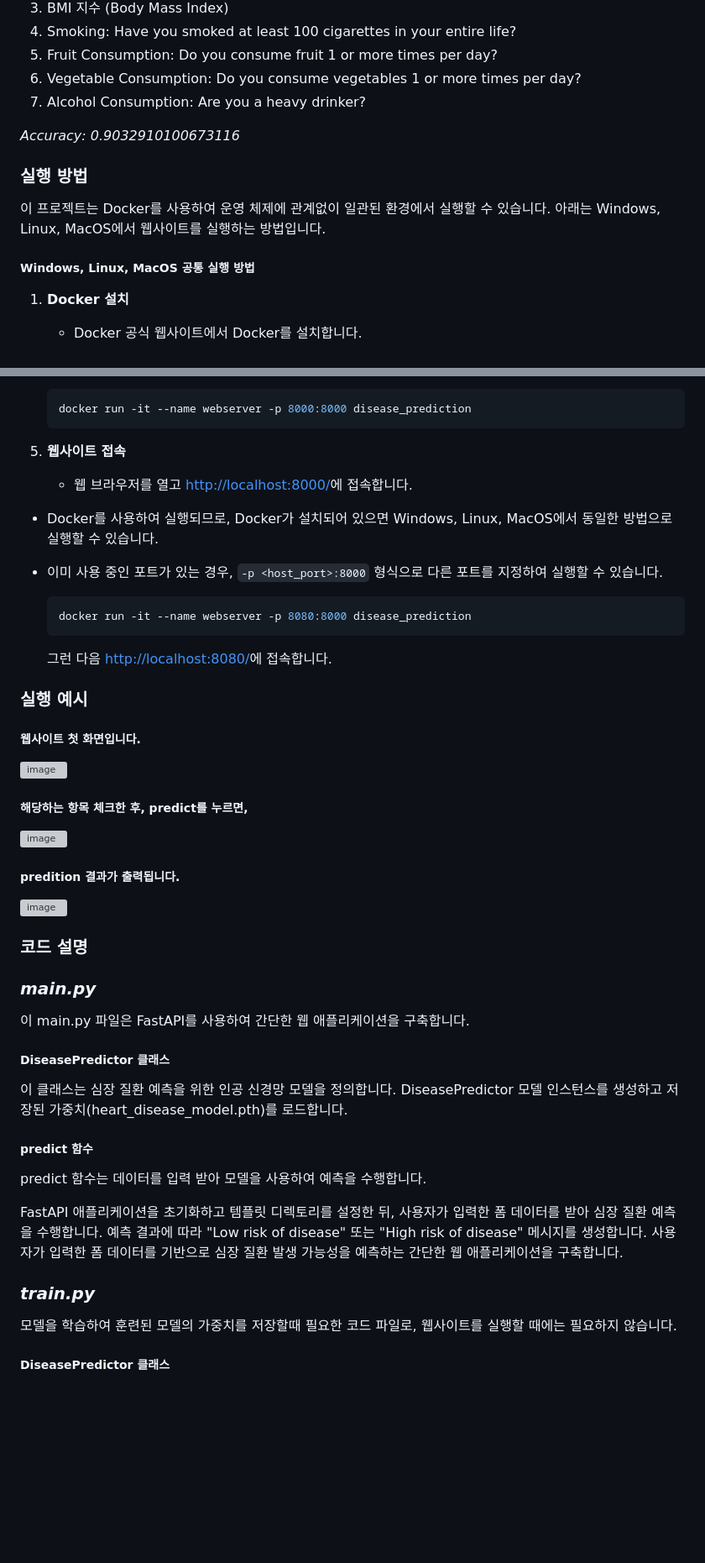
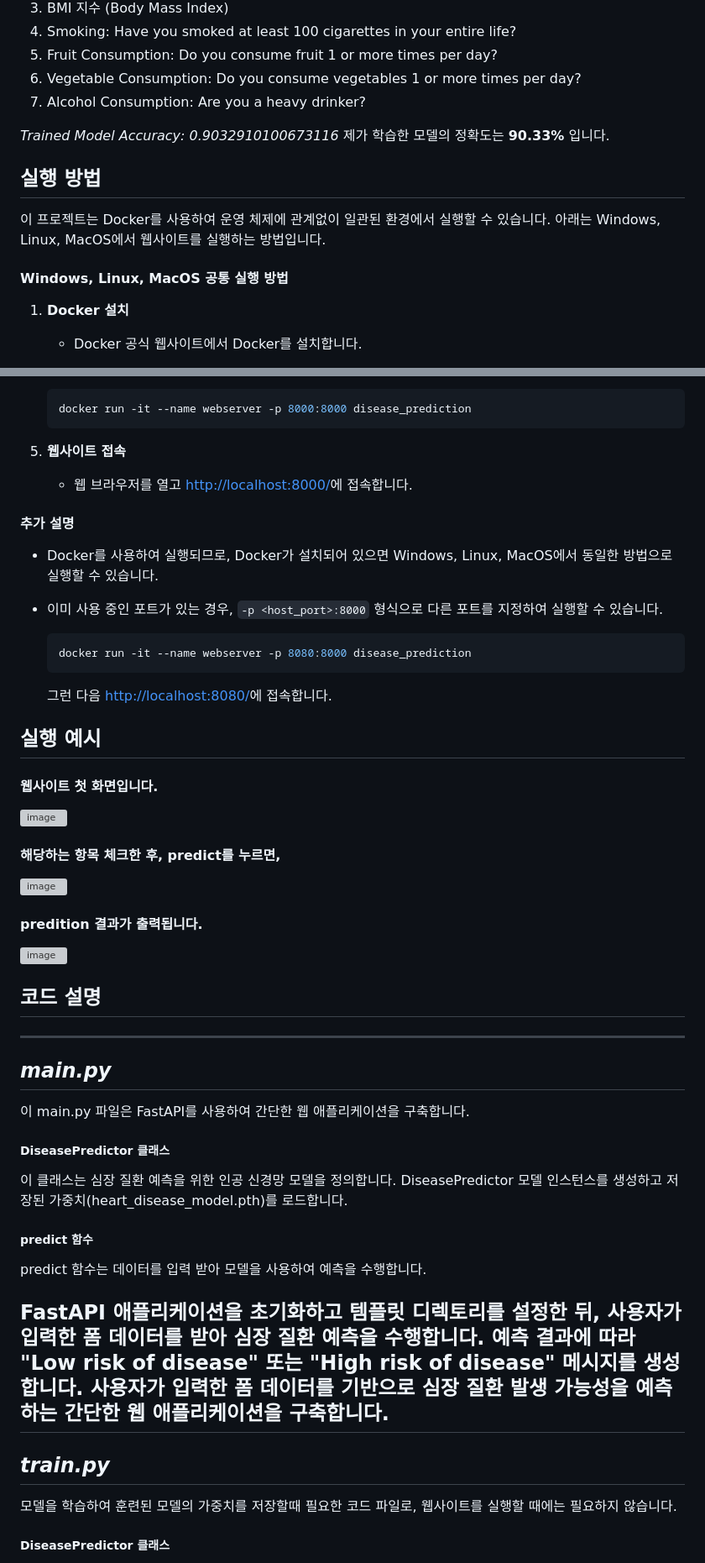
Before and after one commit to yjchoco/oss_personal_project_phase_1, a Markdown page: README.md, 2 parts joined by grey strips. Shown: that part at 84% size. GitHub-like rendering; blank space fills up the shorter version; grey boxes are pictures that could not be loaded.

Commit message:
revised README file 4

```diff
--- a/README.md
+++ b/README.md
@@ -29,12 +29,14 @@ Behavioral Risk Factor Surveillance System (BRFSS)는 미국 질병통제예방
 7. Alcohol Consumption: Are you a heavy drinker?
 
 
-*Accuracy: 0.9032910100673116*
+*Trained Model Accuracy: 0.9032910100673116*
+제가 학습한 모델의 정확도는 **90.33%** 입니다.
 
-### 실행 방법
+
+## 실행 방법
 이 프로젝트는 Docker를 사용하여 운영 체제에 관계없이 일관된 환경에서 실행할 수 있습니다. 아래는 Windows, Linux, MacOS에서 웹사이트를 실행하는 방법입니다.
 
-##### Windows, Linux, MacOS 공통 실행 방법
+#### Windows, Linux, MacOS 공통 실행 방법
 1. **Docker 설치**
     - Docker 공식 웹사이트에서 Docker를 설치합니다.
 
@@ -58,6 +60,7 @@ Behavioral Risk Factor Surveillance System (BRFSS)는 미국 질병통제예방
     - 웹 브라우저를 열고 [http://localhost:8000/](http://localhost:8000/)에 접속합니다.
 
 
+#### 추가 설명
 - Docker를 사용하여 실행되므로, Docker가 설치되어 있으면 Windows, Linux, MacOS에서 동일한 방법으로 실행할 수 있습니다.
 
 - 이미 사용 중인 포트가 있는 경우, `-p <host_port>:8000` 형식으로 다른 포트를 지정하여 실행할 수 있습니다.
@@ -67,21 +70,22 @@ Behavioral Risk Factor Surveillance System (BRFSS)는 미국 질병통제예방
   그런 다음 [http://localhost:8080/](http://localhost:8080/)에 접속합니다.
 
 
-### 실행 예시
+## 실행 예시
 
-##### 웹사이트 첫 화면입니다.
+#### 웹사이트 첫 화면입니다.
 ![image](https://github.com/yjchoco/oss_personal_project_phase_1/assets/105093937/6b1ce830-cb32-4960-96e5-8d658ce6de62)
 
-##### 해당하는 항목 체크한 후, predict를 누르면,
+#### 해당하는 항목 체크한 후, predict를 누르면,
 ![image](https://github.com/yjchoco/oss_personal_project_phase_1/assets/105093937/58e90311-c3d9-41c0-a190-9bfc414e4a52)
 
-##### predition 결과가 출력됩니다.
+#### predition 결과가 출력됩니다.
 ![image](https://github.com/yjchoco/oss_personal_project_phase_1/assets/105093937/88c3933a-3edd-4c8f-bebe-a0b4a4fe9349)
 
 
-### **코드 설명**
+## **코드 설명**
+------
 
-### *main.py*
+## *main.py*
 이 main.py 파일은 FastAPI를 사용하여 간단한 웹 애플리케이션을 구축합니다.
 
 ##### DiseasePredictor 클래스
@@ -93,9 +97,9 @@ predict 함수는 데이터를 입력 받아 모델을 사용하여 예측을
 
 
 FastAPI 애플리케이션을 초기화하고 템플릿 디렉토리를 설정한 뒤, 사용자가 입력한 폼 데이터를 받아 심장 질환 예측을 수행합니다. 예측 결과에 따라 "Low risk of disease" 또는 "High risk of disease" 메시지를 생성합니다. 사용자가 입력한 폼 데이터를 기반으로 심장 질환 발생 가능성을 예측하는 간단한 웹 애플리케이션을 구축합니다.
+-------
 
-
-### *train.py*
+## *train.py*
 모델을 학습하여 훈련된 모델의 가중치를 저장할때 필요한 코드 파일로, 웹사이트를 실행할 때에는 필요하지 않습니다.
 
 ##### DiseasePredictor 클래스
```
Also changed, not shown: other parts of README.md (+6 -3 lines).
